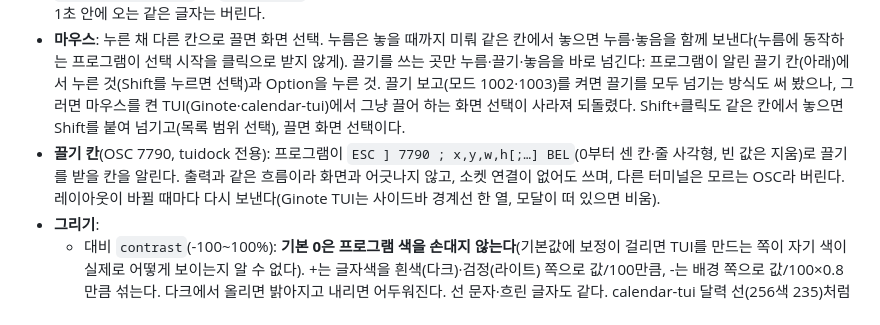
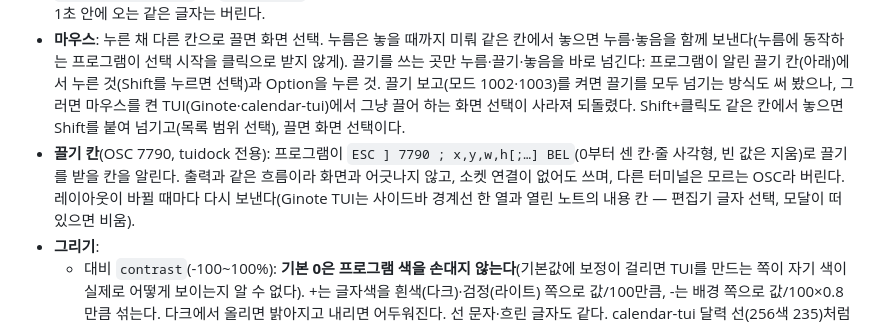
Before and after one commit to zidell/tuidock, a Markdown page: AGENTS.md, the part around the change. Drawn GitHub-style.

Commit message:
AGENTS.md: Ginote TUI가 알리는 끌기 칸에 노트 내용 칸 추가

```diff
--- a/AGENTS.md
+++ b/AGENTS.md
@@ -95,7 +95,7 @@ AppKit + libvterm, CoreText로 칸 단위 그리기. 실행기가 창을 직접
 - **Cmd 키**: 메뉴(가리기·종료, 복사·붙여넣기, 글꼴 크기, 최소화·닫기 = 가리기, 설정). 연결된 프로그램엔 공통 규칙으로 넘기고(`builtinCmdKey`, `TermView.performKeyEquivalent`) Cmd+,는 넘기지 않는다. 화면에 끌어서 선택한 글자가 있으면 Cmd+C는 넘기지 않고 그 선택을 복사한다(프로그램은 이 선택을 모른다). 메뉴에 없는 조합은 버린다.
 - **입력**: 글자는 입력기(`insertText`·`setMarkedText`), Ctrl 조합은 물리 키 글자로. 조합 중 글자는 커서가 보이던 마지막 자리에 그린다(`markedAt`). Bubble Tea 같은 TUI는 프레임마다 커서를 숨기고 바뀐 칸을 쓴 뒤 제자리에서 다시 보이는데, 출력이 나뉘어 들어와 그 중간에 그리면 숨긴 커서의 중간 위치(사이드바 등)에 조합 중 글자가 번쩍여서, 숨긴 동안의 이동은 따르지 않는다. 커서를 계속 숨기는 화면에서는 마지막으로 보였던 자리에 그린다. 마우스를 누르면 조합을 확정한다(`commitMarked`, Terminal.app과 같음). 안 그러면 누른 뒤 다른 화면으로 가도 조합 중 글자가 그 자리에 떠 있다. 입력기의 확정(`discardMarkedText` → 구름 `commitComposition` → `insertText`)은 비동기라 클릭보다 늦게 와서 글자가 엉뚱한 화면에 들어가므로, 실행기가 먼저 보내고 1초 안에 오는 같은 글자는 버린다.
 - **마우스**: 누른 채 다른 칸으로 끌면 화면 선택. 누름은 놓을 때까지 미뤄 같은 칸에서 놓으면 누름·놓음을 함께 보낸다(누름에 동작하는 프로그램이 선택 시작을 클릭으로 받지 않게). 끌기를 쓰는 곳만 누름·끌기·놓음을 바로 넘긴다: 프로그램이 알린 끌기 칸(아래)에서 누른 것(Shift를 누르면 선택)과 Option을 누른 것. 끌기 보고(모드 1002·1003)를 켜면 끌기를 모두 넘기는 방식도 써 봤으나, 그러면 마우스를 켠 TUI(Ginote·calendar-tui)에서 그냥 끌어 하는 화면 선택이 사라져 되돌렸다. Shift+클릭도 같은 칸에서 놓으면 Shift를 붙여 넘기고(목록 범위 선택), 끌면 화면 선택이다.
-- **끌기 칸**(OSC 7790, tuidock 전용): 프로그램이 `ESC ] 7790 ; x,y,w,h[;…] BEL`(0부터 센 칸·줄 사각형, 빈 값은 지움)로 끌기를 받을 칸을 알린다. 출력과 같은 흐름이라 화면과 어긋나지 않고, 소켓 연결이 없어도 쓰며, 다른 터미널은 모르는 OSC라 버린다. 레이아웃이 바뀔 때마다 다시 보낸다(Ginote TUI는 사이드바 경계선 한 열, 모달이 떠 있으면 비움).
+- **끌기 칸**(OSC 7790, tuidock 전용): 프로그램이 `ESC ] 7790 ; x,y,w,h[;…] BEL`(0부터 센 칸·줄 사각형, 빈 값은 지움)로 끌기를 받을 칸을 알린다. 출력과 같은 흐름이라 화면과 어긋나지 않고, 소켓 연결이 없어도 쓰며, 다른 터미널은 모르는 OSC라 버린다. 레이아웃이 바뀔 때마다 다시 보낸다(Ginote TUI는 사이드바 경계선 한 열과 열린 노트의 내용 칸 — 편집기 글자 선택, 모달이 떠 있으면 비움).
 - **그리기**:
   - 대비 `contrast`(-100~100%): **기본 0은 프로그램 색을 손대지 않는다**(기본값에 보정이 걸리면 TUI를 만드는 쪽이 자기 색이 실제로 어떻게 보이는지 알 수 없다). +는 글자색을 흰색(다크)·검정(라이트) 쪽으로 값/100만큼, -는 배경 쪽으로 값/100×0.8만큼 섞는다. 다크에서 올리면 밝아지고 내리면 어두워진다. 선 문자·흐린 글자도 같다. calendar-tui 달력 선(256색 235)처럼 Terminal.app의 밝힘에 기대는 TUI는 +로 올려 쓴다.
   - 흐린 글자(SGR 2): Gifiles 패치 libvterm의 `dim`. 글자색을 배경 쪽으로 절반 섞은 뒤 대비 보정.
```
